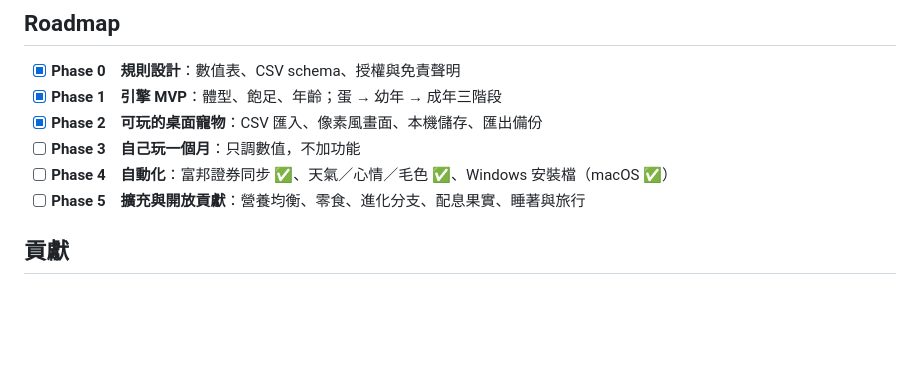
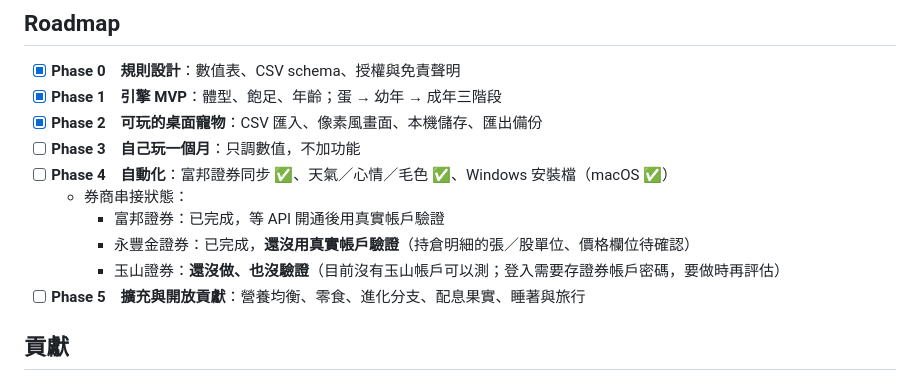
Before and after one commit to apapp45455/nestegg, a Markdown page: README.md, the part around the change. Rendered like a GitHub page; blank space fills up the shorter version.

Commit message:
docs: record which broker integrations are verified (#4)
Fubon and Sinopac are implemented but not yet verified with a real account;
E.SUN is not implemented (no account to test with).

Co-authored-by: Claude Opus 5.5 <noreply@anthropic.com>

```diff
--- a/README.md
+++ b/README.md
@@ -281,6 +281,10 @@ Claude Code Review 需要在 repo 設定 secret `CLAUDE_CODE_OAUTH_TOKEN`（用
 - [x] **Phase 2　可玩的桌面寵物**：CSV 匯入、像素風畫面、本機儲存、匯出備份
 - [ ] **Phase 3　自己玩一個月**：只調數值，不加功能
 - [ ] **Phase 4　自動化**：富邦證券同步 ✅、天氣／心情／毛色 ✅、Windows 安裝檔（macOS ✅）
+  - 券商串接狀態：
+    - 富邦證券：已完成，等 API 開通後用真實帳戶驗證
+    - 永豐金證券：已完成，**還沒用真實帳戶驗證**（持倉明細的張／股單位、價格欄位待確認）
+    - 玉山證券：**還沒做、也沒驗證**（目前沒有玉山帳戶可以測；登入需要存證券帳戶密碼，要做時再評估）
 - [ ] **Phase 5　擴充與開放貢獻**：營養均衡、零食、進化分支、配息果實、睡著與旅行
 
 ## 貢獻
```
